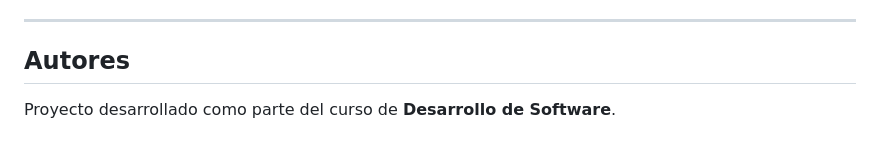
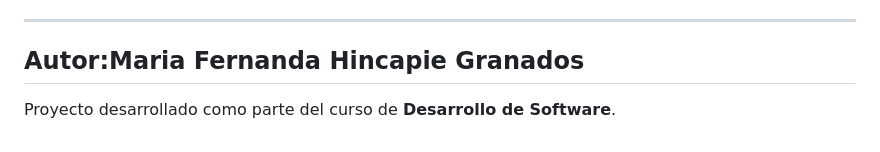
Before and after one commit to Mafe68249/Proyecto-desarrollo-S, a Markdown page: README.md, the part around the change. GitHub-like rendering.

```diff
--- a/README.md
+++ b/README.md
@@ -317,6 +317,6 @@ El archivo `test/test_main.http` contiene ejemplos de peticiones HTTP para proba
 
 ---
 
-## Autores
+## Autor:Maria Fernanda Hincapie Granados
 
 Proyecto desarrollado como parte del curso de **Desarrollo de Software**.
```
